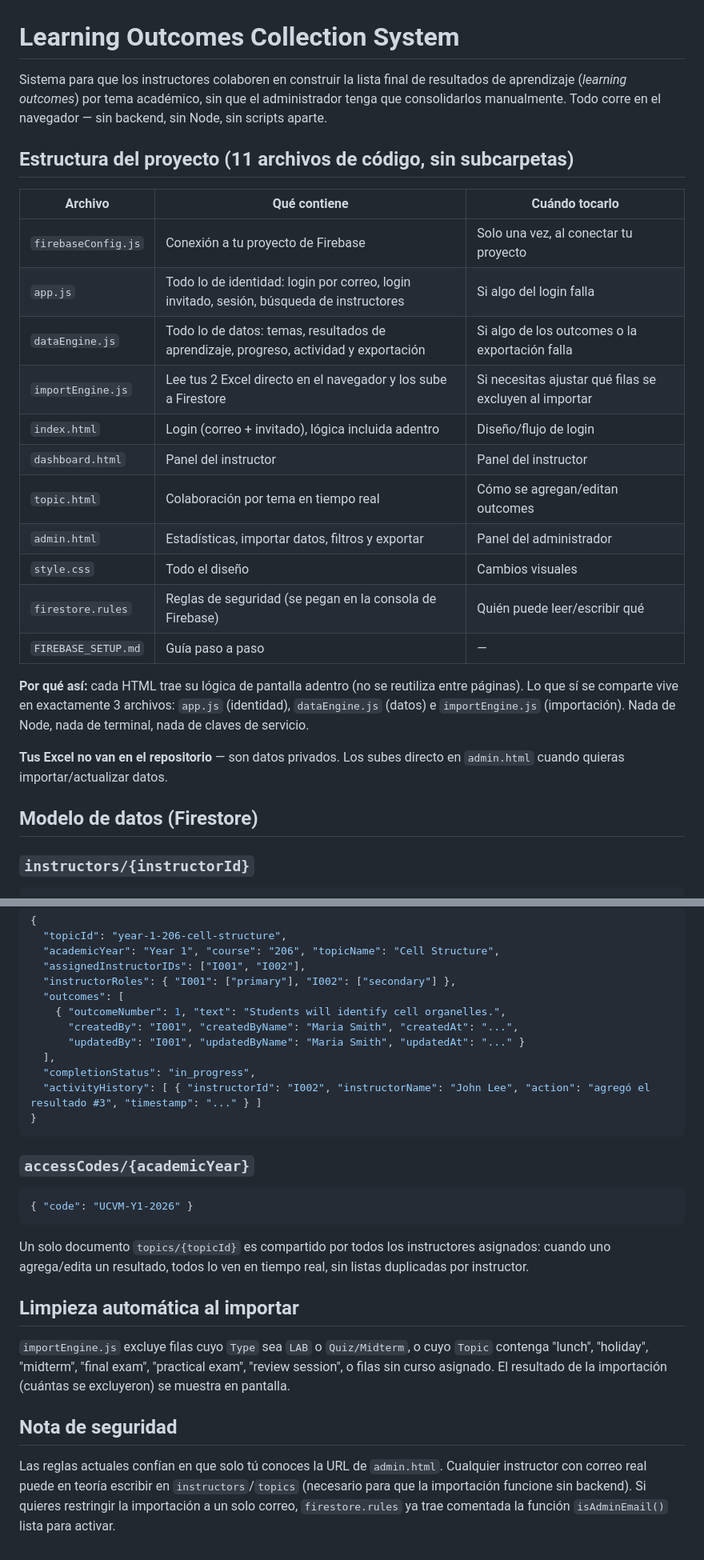
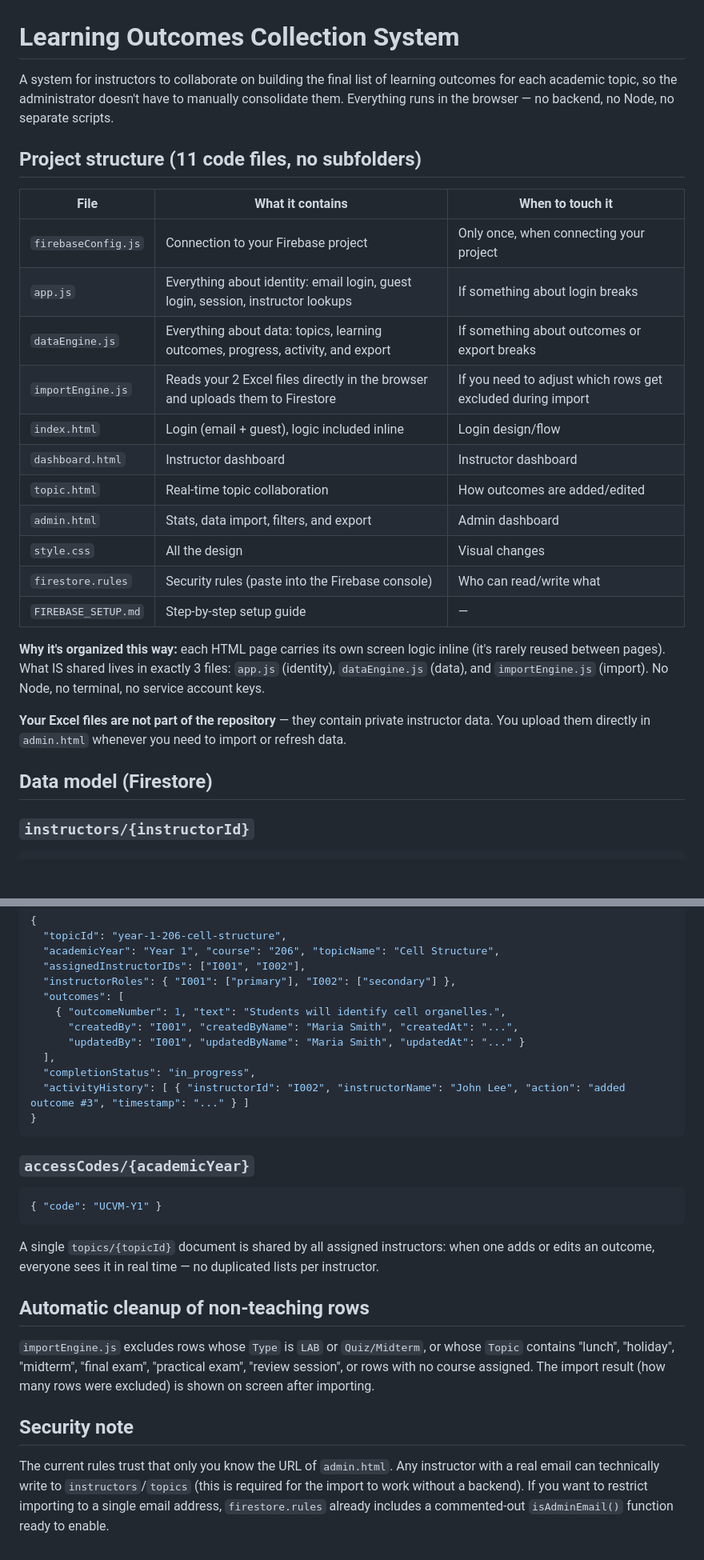
Before and after one commit to DVMOffice/TopicOutcomes, a Markdown page: README.md, 2 parts joined by grey strips. Shown at 80% size. Drawn GitHub-style; blank space fills up the shorter version.

````diff
--- a/README.md
+++ b/README.md
@@ -1,35 +1,36 @@
 # Learning Outcomes Collection System
 
-Sistema para que los instructores colaboren en construir la lista final de
-resultados de aprendizaje (*learning outcomes*) por tema académico, sin que
-el administrador tenga que consolidarlos manualmente. Todo corre en el
-navegador — sin backend, sin Node, sin scripts aparte.
+A system for instructors to collaborate on building the final list of
+learning outcomes for each academic topic, so the administrator doesn't
+have to manually consolidate them. Everything runs in the browser — no
+backend, no Node, no separate scripts.
 
-## Estructura del proyecto (11 archivos de código, sin subcarpetas)
+## Project structure (11 code files, no subfolders)
 
-| Archivo | Qué contiene | Cuándo tocarlo |
+| File | What it contains | When to touch it |
 |---|---|---|
-| `firebaseConfig.js` | Conexión a tu proyecto de Firebase | Solo una vez, al conectar tu proyecto |
-| `app.js` | Todo lo de identidad: login por correo, login invitado, sesión, búsqueda de instructores | Si algo del login falla |
-| `dataEngine.js` | Todo lo de datos: temas, resultados de aprendizaje, progreso, actividad y exportación | Si algo de los outcomes o la exportación falla |
-| `importEngine.js` | Lee tus 2 Excel directo en el navegador y los sube a Firestore | Si necesitas ajustar qué filas se excluyen al importar |
-| `index.html` | Login (correo + invitado), lógica incluida adentro | Diseño/flujo de login |
-| `dashboard.html` | Panel del instructor | Panel del instructor |
-| `topic.html` | Colaboración por tema en tiempo real | Cómo se agregan/editan outcomes |
-| `admin.html` | Estadísticas, importar datos, filtros y exportar | Panel del administrador |
-| `style.css` | Todo el diseño | Cambios visuales |
-| `firestore.rules` | Reglas de seguridad (se pegan en la consola de Firebase) | Quién puede leer/escribir qué |
-| `FIREBASE_SETUP.md` | Guía paso a paso | — |
+| `firebaseConfig.js` | Connection to your Firebase project | Only once, when connecting your project |
+| `app.js` | Everything about identity: email login, guest login, session, instructor lookups | If something about login breaks |
+| `dataEngine.js` | Everything about data: topics, learning outcomes, progress, activity, and export | If something about outcomes or export breaks |
+| `importEngine.js` | Reads your 2 Excel files directly in the browser and uploads them to Firestore | If you need to adjust which rows get excluded during import |
+| `index.html` | Login (email + guest), logic included inline | Login design/flow |
+| `dashboard.html` | Instructor dashboard | Instructor dashboard |
+| `topic.html` | Real-time topic collaboration | How outcomes are added/edited |
+| `admin.html` | Stats, data import, filters, and export | Admin dashboard |
+| `style.css` | All the design | Visual changes |
+| `firestore.rules` | Security rules (paste into the Firebase console) | Who can read/write what |
+| `FIREBASE_SETUP.md` | Step-by-step setup guide | — |
 
-**Por qué así:** cada HTML trae su lógica de pantalla adentro (no se
-reutiliza entre páginas). Lo que sí se comparte vive en exactamente 3
-archivos: `app.js` (identidad), `dataEngine.js` (datos) e `importEngine.js`
-(importación). Nada de Node, nada de terminal, nada de claves de servicio.
+**Why it's organized this way:** each HTML page carries its own screen
+logic inline (it's rarely reused between pages). What IS shared lives in
+exactly 3 files: `app.js` (identity), `dataEngine.js` (data), and
+`importEngine.js` (import). No Node, no terminal, no service account keys.
 
-**Tus Excel no van en el repositorio** — son datos privados. Los subes
-directo en `admin.html` cuando quieras importar/actualizar datos.
+**Your Excel files are not part of the repository** — they contain
+private instructor data. You upload them directly in `admin.html`
+whenever you need to import or refresh data.
 
-## Modelo de datos (Firestore)
+## Data model (Firestore)
 
 ### `instructors/{instructorId}`
 ```json
@@ -49,30 +50,31 @@ directo en `admin.html` cuando quieras importar/actualizar datos.
       "updatedBy": "I001", "updatedByName": "Maria Smith", "updatedAt": "..." }
   ],
   "completionStatus": "in_progress",
-  "activityHistory": [ { "instructorId": "I002", "instructorName": "John Lee", "action": "agregó el resultado #3", "timestamp": "..." } ]
+  "activityHistory": [ { "instructorId": "I002", "instructorName": "John Lee", "action": "added outcome #3", "timestamp": "..." } ]
 }
 ```
 
 ### `accessCodes/{academicYear}`
 ```json
-{ "code": "UCVM-Y1-2026" }
+{ "code": "UCVM-Y1" }
 ```
 
-Un solo documento `topics/{topicId}` es compartido por todos los
-instructores asignados: cuando uno agrega/edita un resultado, todos lo ven
-en tiempo real, sin listas duplicadas por instructor.
+A single `topics/{topicId}` document is shared by all assigned
+instructors: when one adds or edits an outcome, everyone sees it in real
+time — no duplicated lists per instructor.
 
-## Limpieza automática al importar
+## Automatic cleanup of non-teaching rows
 
-`importEngine.js` excluye filas cuyo `Type` sea `LAB` o `Quiz/Midterm`, o
-cuyo `Topic` contenga "lunch", "holiday", "midterm", "final exam",
-"practical exam", "review session", o filas sin curso asignado. El
-resultado de la importación (cuántas se excluyeron) se muestra en pantalla.
+`importEngine.js` excludes rows whose `Type` is `LAB` or `Quiz/Midterm`,
+or whose `Topic` contains "lunch", "holiday", "midterm", "final exam",
+"practical exam", "review session", or rows with no course assigned. The
+import result (how many rows were excluded) is shown on screen after
+importing.
 
-## Nota de seguridad
+## Security note
 
-Las reglas actuales confían en que solo tú conoces la URL de `admin.html`.
-Cualquier instructor con correo real puede en teoría escribir en
-`instructors`/`topics` (necesario para que la importación funcione sin
-backend). Si quieres restringir la importación a un solo correo, `firestore.rules`
-ya trae comentada la función `isAdminEmail()` lista para activar.
+The current rules trust that only you know the URL of `admin.html`. Any
+instructor with a real email can technically write to `instructors`/`topics`
+(this is required for the import to work without a backend). If you want
+to restrict importing to a single email address, `firestore.rules` already
+includes a commented-out `isAdminEmail()` function ready to enable.
````
